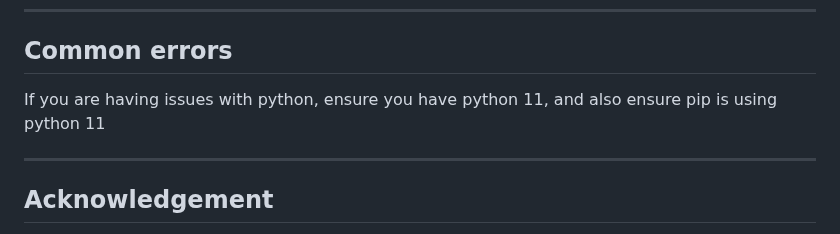
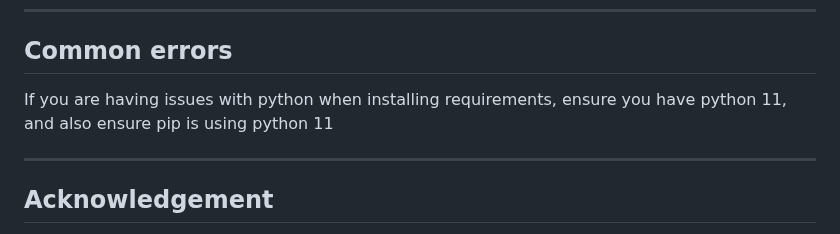
Before and after one commit to Cyboghostginx/HoneywareX, a Markdown page: Readme.md, the part around the change. Rendered like a GitHub page.

```diff
--- a/Readme.md
+++ b/Readme.md
@@ -64,7 +64,7 @@ To improve speed, the commands are classified into 3 parts namely:
 ---
 
 ## Common errors
-If you are having issues with python, ensure you have python 11, and also ensure pip is using python 11
+If you are having issues with python when installing requirements, ensure you have python 11, and also ensure pip is using python 11
 
 ---
 
```
